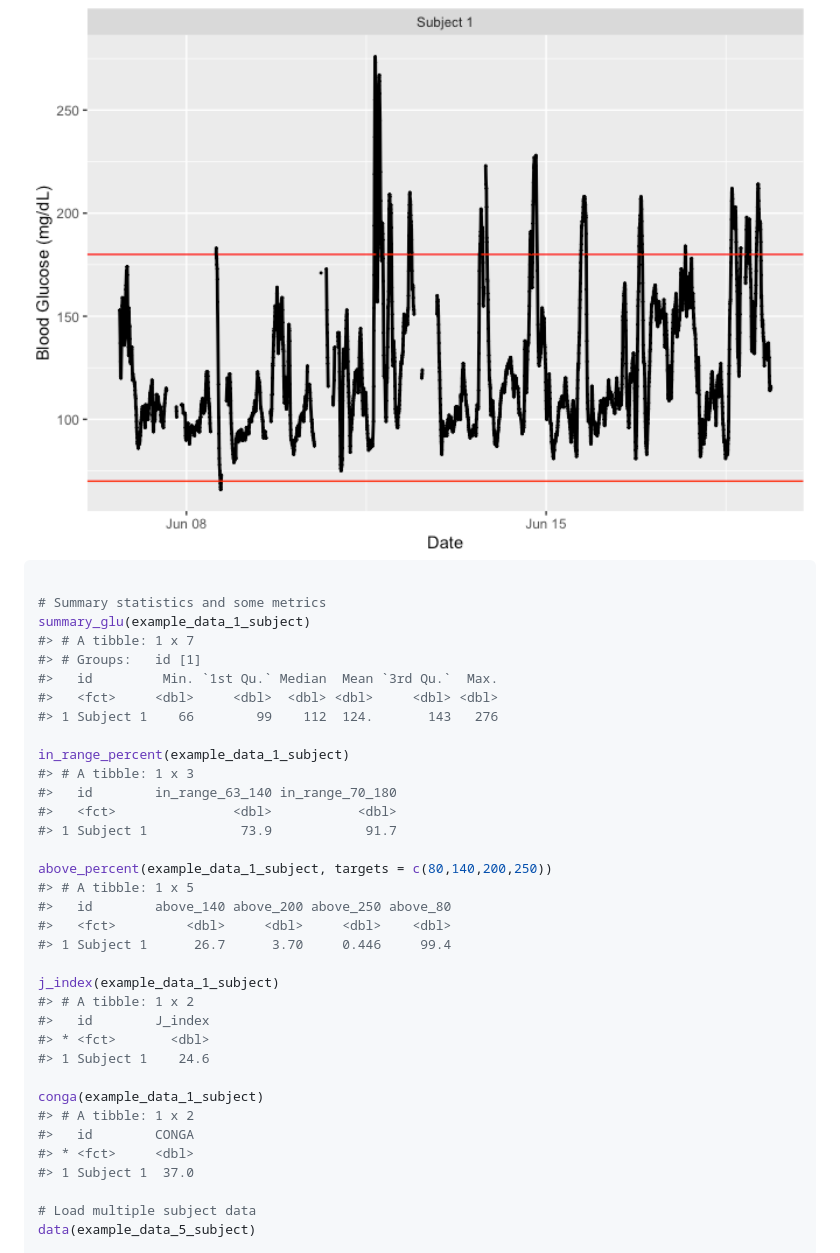
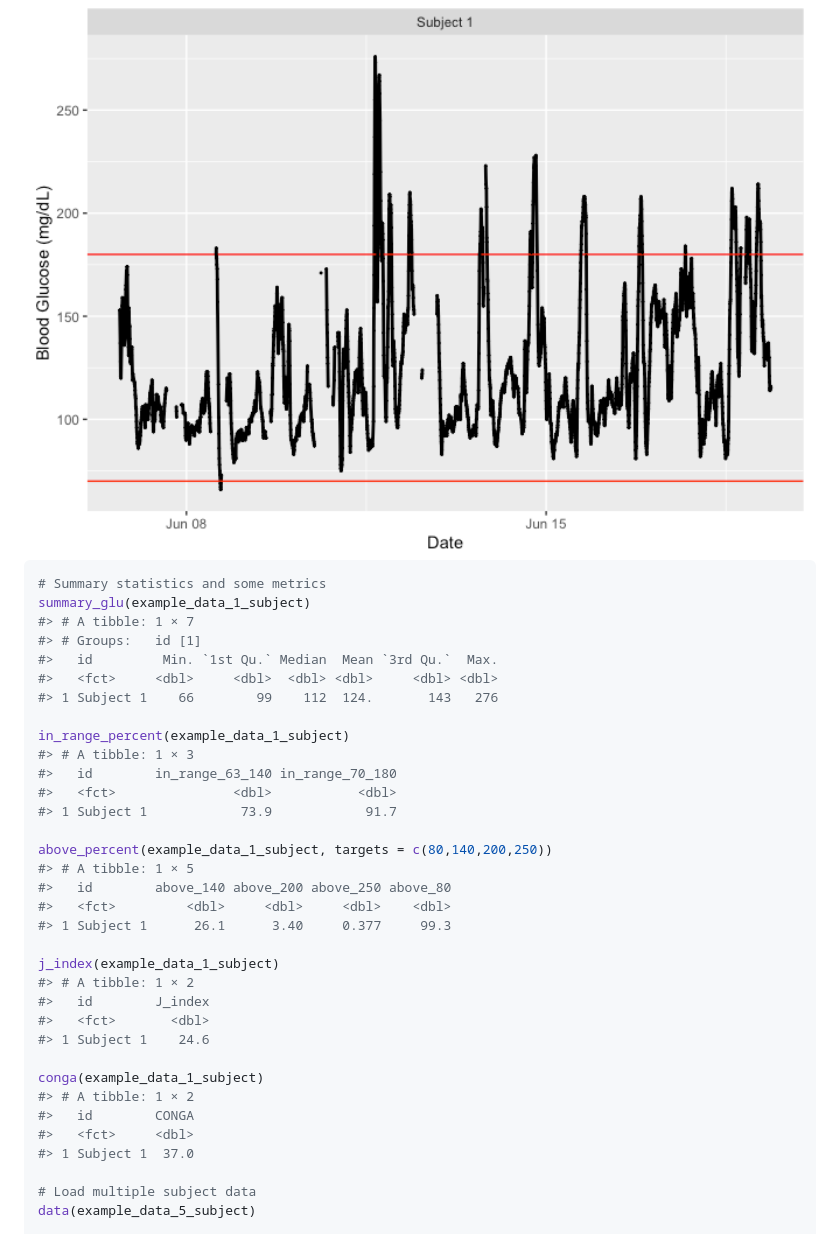
Before and after one commit to irinagain/iglu, a Markdown page: README.md, the part around the change printed below. GitHub-like rendering.

````diff
--- a/README.md
+++ b/README.md
@@ -69,37 +71,36 @@ plot_glu(example_data_1_subject)
 <img src="man/figures/README-unnamed-chunk-3-1.png" width="100%" />
 
 ``` r
-
 # Summary statistics and some metrics
 summary_glu(example_data_1_subject)
-#> # A tibble: 1 x 7
+#> # A tibble: 1 × 7
 #> # Groups:   id [1]
 #>   id         Min. `1st Qu.` Median  Mean `3rd Qu.`  Max.
 #>   <fct>     <dbl>     <dbl>  <dbl> <dbl>     <dbl> <dbl>
 #> 1 Subject 1    66        99    112  124.       143   276
 
 in_range_percent(example_data_1_subject)
-#> # A tibble: 1 x 3
+#> # A tibble: 1 × 3
 #>   id        in_range_63_140 in_range_70_180
 #>   <fct>               <dbl>           <dbl>
 #> 1 Subject 1            73.9            91.7
 
 above_percent(example_data_1_subject, targets = c(80,140,200,250))
-#> # A tibble: 1 x 5
+#> # A tibble: 1 × 5
 #>   id        above_140 above_200 above_250 above_80
 #>   <fct>         <dbl>     <dbl>     <dbl>    <dbl>
-#> 1 Subject 1      26.7      3.70     0.446     99.4
+#> 1 Subject 1      26.1      3.40     0.377     99.3
 
 j_index(example_data_1_subject)
-#> # A tibble: 1 x 2
+#> # A tibble: 1 × 2
 #>   id        J_index
-#> * <fct>       <dbl>
+#>   <fct>       <dbl>
 #> 1 Subject 1    24.6
 
 conga(example_data_1_subject)
-#> # A tibble: 1 x 2
+#> # A tibble: 1 × 2
 #>   id        CONGA
-#> * <fct>     <dbl>
+#>   <fct>     <dbl>
 #> 1 Subject 1  37.0
 
 # Load multiple subject data
````
Also changed, not shown: other parts of README.md (+22 -20 lines), man/figures/README-unnamed-chunk-3-2.png, 4 other files.
